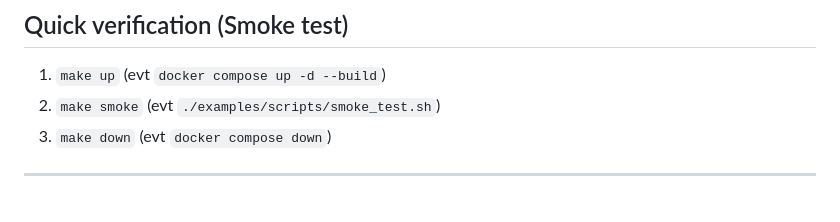
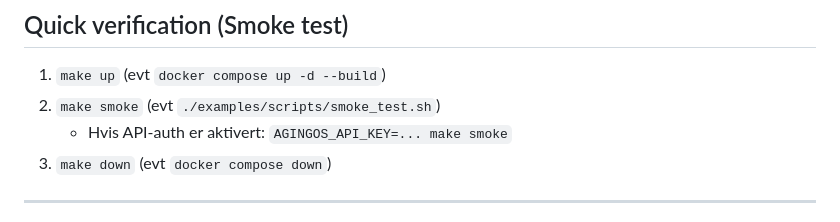
Before and after one commit to IBL0606/agingos, a Markdown page: README.md, the part around the change. GitHub-like rendering.

Commit message:
Docs: note smoke with API key auth

```diff
--- a/README.md
+++ b/README.md
@@ -6,6 +6,7 @@
 ## Quick verification (Smoke test)
 1. `make up` (evt `docker compose up -d --build`)
 2. `make smoke` (evt `./examples/scripts/smoke_test.sh`)
+   * Hvis API-auth er aktivert: `AGINGOS_API_KEY=... make smoke`
 3. `make down` (evt `docker compose down`)
 
 ---
```
